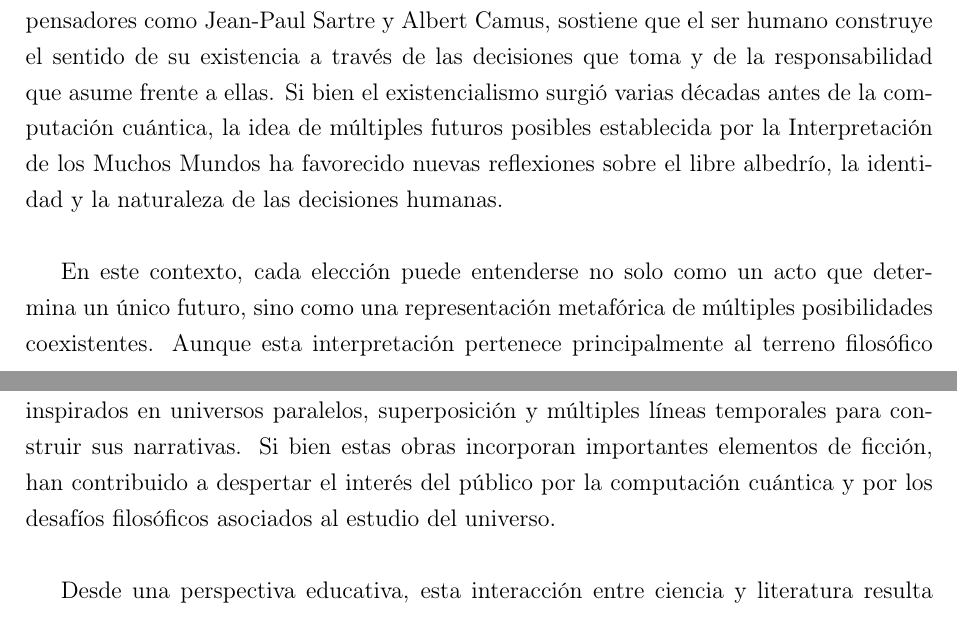
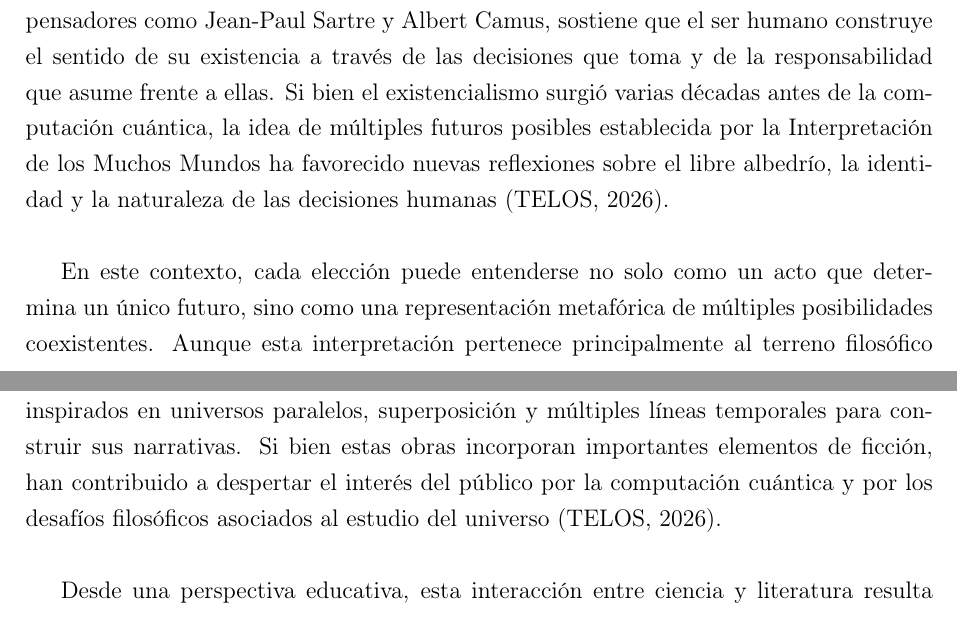
Before and after one commit to dfxchristian/ComputacionCuanticaIntro, a LaTeX document (monografia.tex): two parts of pages 34 and 35 of 44, joined at a grey line, cut so that both start at the same text. Compiled offline with pdfLaTeX.

Commit message:
correcion de citas

```diff
--- a/monografia.tex
+++ b/monografia.tex
@@ -766,7 +766,7 @@ Desde esta perspectiva, cuando un sistema cuántico presenta varias posibilidade
 
 En el ámbito de la computación cuántica, la interpretación de los muchos mundos no constituye un requisito para explicar el funcionamiento de los algoritmos cuánticos; sin embargo, ha contribuido significativamente a la divulgación científica y al interés del público por esta tecnología. El físico británico David Deutsch, considerado uno de los principales impulsores de la computación cuántica moderna, sostiene que el enorme poder computacional de un procesador cuántico puede comprenderse de manera intuitiva mediante la existencia de múltiples ramas del universo que cooperan durante la ejecución de un algoritmo. Aunque esta explicación continúa siendo discutida por diversos investigadores, ha permitido acercar conceptos altamente abstractos a un público más amplio (Deutsch, 2023).\\
 
-Más allá del ámbito científico, estas ideas han influido profundamente en diversas corrientes filosóficas, particularmente en el existencialismo. Esta corriente, desarrollada por pensadores como Jean-Paul Sartre y Albert Camus, sostiene que el ser humano construye el sentido de su existencia a través de las decisiones que toma y de la responsabilidad que asume frente a ellas. Si bien el existencialismo surgió varias décadas antes de la computación cuántica, la idea de múltiples futuros posibles establecida por la Interpretación de los Muchos Mundos ha favorecido nuevas reflexiones sobre el libre albedrío, la identidad y la naturaleza de las decisiones humanas.\\
+Más allá del ámbito científico, estas ideas han influido profundamente en diversas corrientes filosóficas, particularmente en el existencialismo. Esta corriente, desarrollada por pensadores como Jean-Paul Sartre y Albert Camus, sostiene que el ser humano construye el sentido de su existencia a través de las decisiones que toma y de la responsabilidad que asume frente a ellas. Si bien el existencialismo surgió varias décadas antes de la computación cuántica, la idea de múltiples futuros posibles establecida por la Interpretación de los Muchos Mundos ha favorecido nuevas reflexiones sobre el libre albedrío, la identidad y la naturaleza de las decisiones humanas (TELOS, 2026).\\
 
 En este contexto, cada elección puede entenderse no solo como un acto que determina un único futuro, sino como una representación metafórica de múltiples posibilidades coexistentes. Aunque esta interpretación pertenece principalmente al terreno filosófico y no constituye una demostración científica, ha servido como un puente entre la física cuántica y las humanidades, promoviendo debates interdisciplinarios sobre la libertad, la responsabilidad moral y la construcción del conocimiento. De esta manera, la computación cuántica ha trascendido los laboratorios para convertirse también en una fuente de inspiración intelectual y cultural.\\
 
@@ -774,7 +774,7 @@ La influencia de estas ideas puede observarse claramente en la literatura contem
 
 Otra obra literaria es \textit{Quantum Night}, publicada por Robert J. Sawyer en 2016. La novela sigue la historia de un psicólogo experimental que, durante una investigación sobre la conciencia humana, descubre indicios de un fenómeno capaz de alterar la percepción de la realidad y el comportamiento de las personas. A medida que avanza la trama, los personajes recurren a principios inspirados en la mecánica y la computación cuántica para interpretar estos acontecimientos, integrando conceptos como la superposición, la medición cuántica y el procesamiento de información en el desarrollo de la historia. Aunque se trata de una obra de ciencia ficción y emplea licencias narrativas, constituye un ejemplo de cómo la literatura puede utilizar fundamentos científicos para reflexionar sobre las implicaciones tecnológicas y filosóficas de la computación cuántica. Asimismo, diversos estudios sobre comunicación científica señalan que las narrativas de ficción favorecen la comprensión de conceptos complejos al presentarlos en contextos accesibles para el público general, promoviendo el interés por disciplinas emergentes como la computación cuántica (Kirby, 2010; Dahlstrom, 2014).\\
 
-En las últimas décadas, estas ideas también han influido en numerosas producciones cinematográficas y audiovisuales relacionadas con la física cuántica. \textit{Películas como Everything Everywhere All at Once} (2022) y series como \textit{Dark} (2017–2020) utilizan conceptos inspirados en universos paralelos, superposición y múltiples líneas temporales para construir sus narrativas. Si bien estas obras incorporan importantes elementos de ficción, han contribuido a despertar el interés del público por la computación cuántica y por los desafíos filosóficos asociados al estudio del universo.\\
+En las últimas décadas, estas ideas también han influido en numerosas producciones cinematográficas y audiovisuales relacionadas con la física cuántica. \textit{Películas como Everything Everywhere All at Once} (2022) y series como \textit{Dark} (2017–2020) utilizan conceptos inspirados en universos paralelos, superposición y múltiples líneas temporales para construir sus narrativas. Si bien estas obras incorporan importantes elementos de ficción, han contribuido a despertar el interés del público por la computación cuántica y por los desafíos filosóficos asociados al estudio del universo (TELOS, 2026).\\
 
 Desde una perspectiva educativa, esta interacción entre ciencia y literatura resulta especialmente valiosa, ya que facilita la comprensión de conceptos altamente abstractos mediante narrativas accesibles para estudiantes y público general. Las obras de ficción no sustituyen el rigor científico; sin embargo, constituyen herramientas de divulgación que estimulan la curiosidad y favorecen el aprendizaje interdisciplinario. En consecuencia, la literatura inspirada en la mecánica cuántica contribuye indirectamente a fortalecer la cultura científica y a promover una mayor comprensión social sobre el potencial de la computación cuántica.\\
 
```
Also changed, not shown: monografia.pdf, monografia.tex (2 more changed lines).
